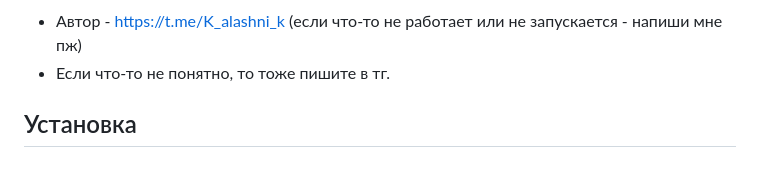
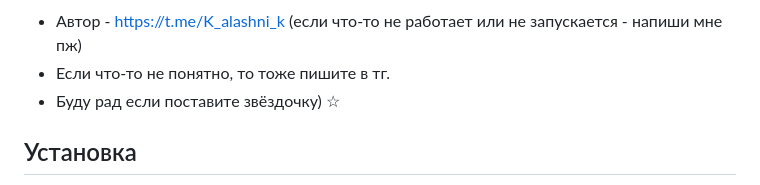
Before and after one commit to KalashnikovProjects/ZadachaGoYaLyceum, a Markdown page: README.md, the part around the change. Rendered like a GitHub page.

```diff
--- a/README.md
+++ b/README.md
@@ -12,6 +12,7 @@
 
 * Автор - https://t.me/K_alashni_k (если что-то не работает или не запускается - напиши мне пж)
 * Если что-то не понятно, то тоже пишите в тг.
+* Буду рад если поставите звёздочку) ☆
 ## Установка
 1. Скачать этот репозиторий на своё устройство, открыть в вашей **IDE**
 2. Скачать **Docker desktop v4.27.2 или выше (Если уже установлен то проверьте версию, в 4.27.1 есть баг из за которого проект не запускается)** https://www.docker.com/products/docker-desktop/
```
